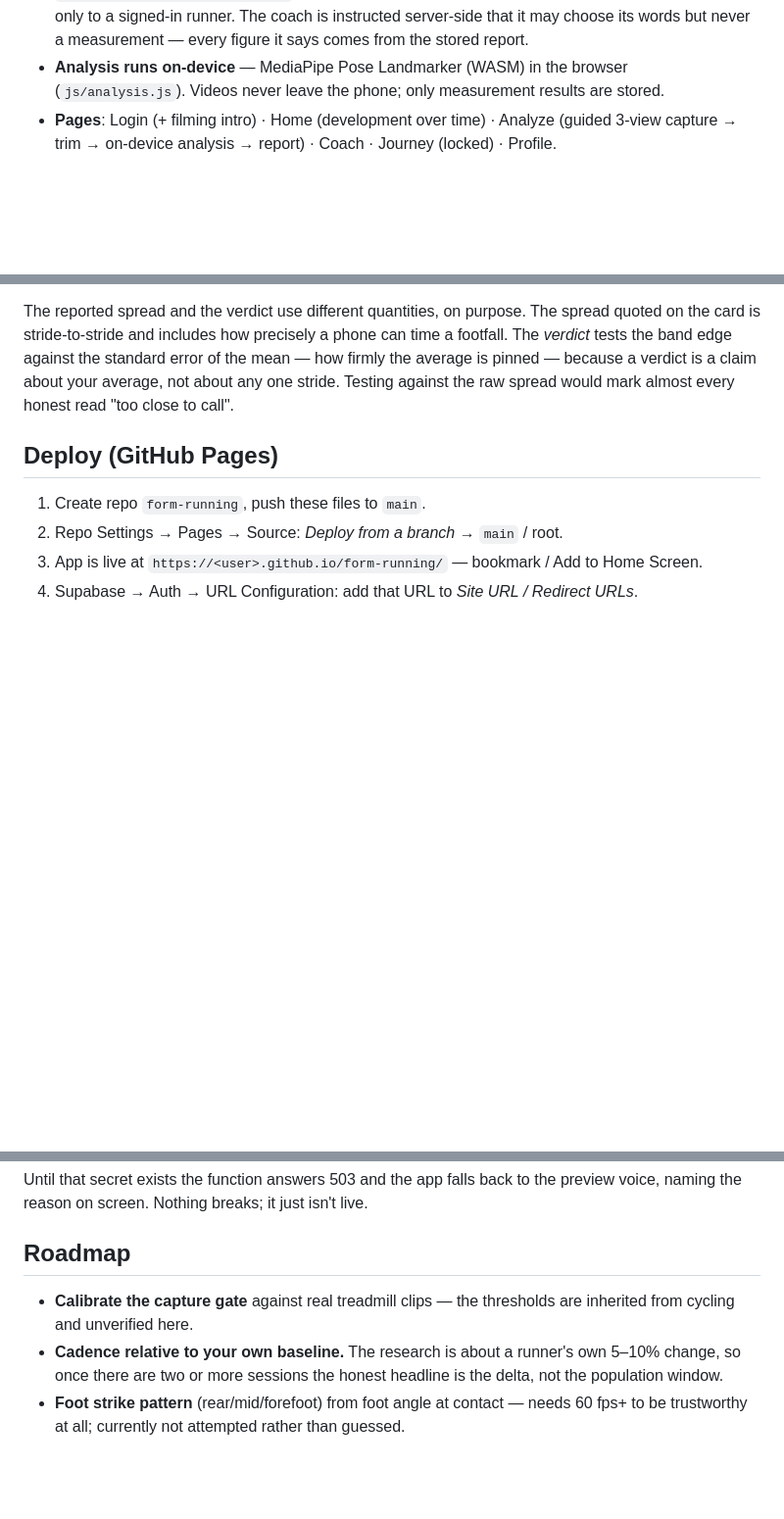
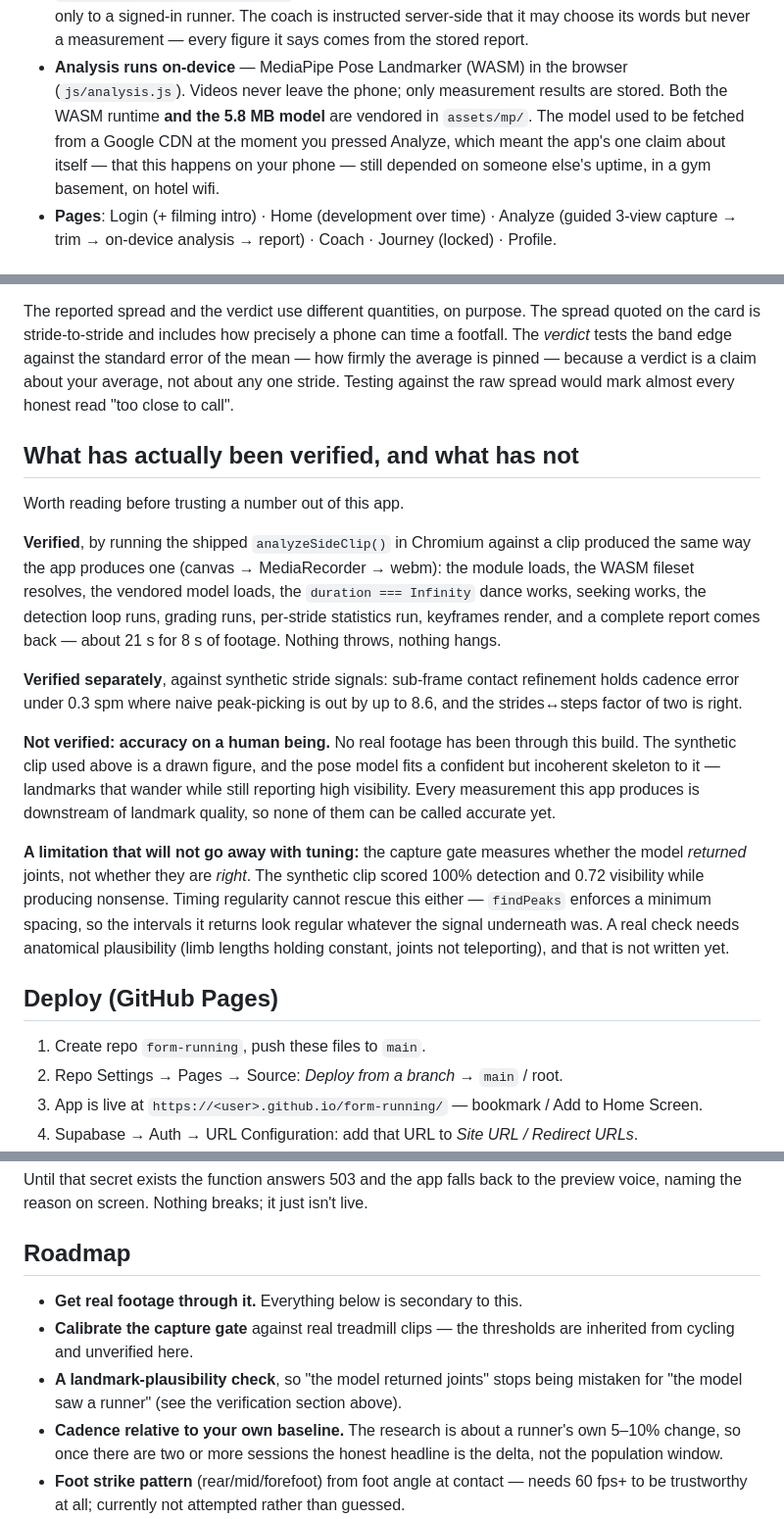
Before and after one commit to AlexanderH91/FORM-Cycling, a Markdown page: README.md, 3 parts joined by grey strips. Shown at 98% size. Rendered like a GitHub page; blank space fills up the shorter version.

Commit message:
Record what the first real pipeline run did and did not prove
The commit before this changed the code; this records the reasoning in the
README, where the next person looks: what the end-to-end run actually verified
(the plumbing), what it did not (accuracy on a human), and the one limitation
tuning will not fix — detection measures whether joints came back, not whether
they are right.

Co-Authored-By: Claude <noreply@anthropic.com>
Claude-Session: https://claude.ai/code/session_01Rpgy3MGkNVJdJS6iSkb2k8

```diff
--- a/README.md
+++ b/README.md
@@ -24,6 +24,10 @@ rules, same report shell.
   measurement — every figure it says comes from the stored report.
 - **Analysis runs on-device** — MediaPipe Pose Landmarker (WASM) in the browser
   (`js/analysis.js`). Videos never leave the phone; only measurement results are stored.
+  Both the WASM runtime **and the 5.8 MB model** are vendored in `assets/mp/`. The
+  model used to be fetched from a Google CDN at the moment you pressed Analyze,
+  which meant the app's one claim about itself — that this happens on your phone
+  — still depended on someone else's uptime, in a gym basement, on hotel wifi.
 - **Pages**: Login (+ filming intro) · Home (development over time) · Analyze
   (guided 3-view capture → trim → on-device analysis → report) · Coach · Journey
   (locked) · Profile.
@@ -89,6 +93,35 @@ can time a footfall. The *verdict* tests the band edge against the standard
 error of the mean — how firmly the average is pinned — because a verdict is a
 claim about your average, not about any one stride. Testing against the raw
 spread would mark almost every honest read "too close to call".
+
+## What has actually been verified, and what has not
+
+Worth reading before trusting a number out of this app.
+
+**Verified**, by running the shipped `analyzeSideClip()` in Chromium against a
+clip produced the same way the app produces one (canvas → MediaRecorder → webm):
+the module loads, the WASM fileset resolves, the vendored model loads, the
+`duration === Infinity` dance works, seeking works, the detection loop runs,
+grading runs, per-stride statistics run, keyframes render, and a complete report
+comes back — about 21 s for 8 s of footage. Nothing throws, nothing hangs.
+
+**Verified separately**, against synthetic stride signals: sub-frame contact
+refinement holds cadence error under 0.3 spm where naive peak-picking is out by
+up to 8.6, and the strides↔steps factor of two is right.
+
+**Not verified: accuracy on a human being.** No real footage has been through
+this build. The synthetic clip used above is a drawn figure, and the pose model
+fits a confident but incoherent skeleton to it — landmarks that wander while
+still reporting high visibility. Every measurement this app produces is
+downstream of landmark quality, so none of them can be called accurate yet.
+
+**A limitation that will not go away with tuning:** the capture gate measures
+whether the model *returned* joints, not whether they are *right*. The synthetic
+clip scored 100% detection and 0.72 visibility while producing nonsense. Timing
+regularity cannot rescue this either — `findPeaks` enforces a minimum spacing,
+so the intervals it returns look regular whatever the signal underneath was. A
+real check needs anatomical plausibility (limb lengths holding constant, joints
+not teleporting), and that is not written yet.
 
 ## Deploy (GitHub Pages)
 
@@ -159,8 +192,11 @@ preview voice, naming the reason on screen. Nothing breaks; it just isn't live.
 
 ## Roadmap
 
+- **Get real footage through it.** Everything below is secondary to this.
 - **Calibrate the capture gate** against real treadmill clips — the thresholds
   are inherited from cycling and unverified here.
+- **A landmark-plausibility check**, so "the model returned joints" stops being
+  mistaken for "the model saw a runner" (see the verification section above).
 - **Cadence relative to your own baseline.** The research is about a runner's
   own 5–10% change, so once there are two or more sessions the honest headline
   is the delta, not the population window.
```
